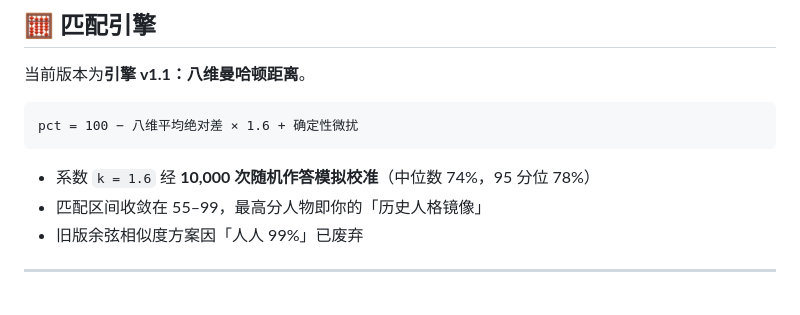
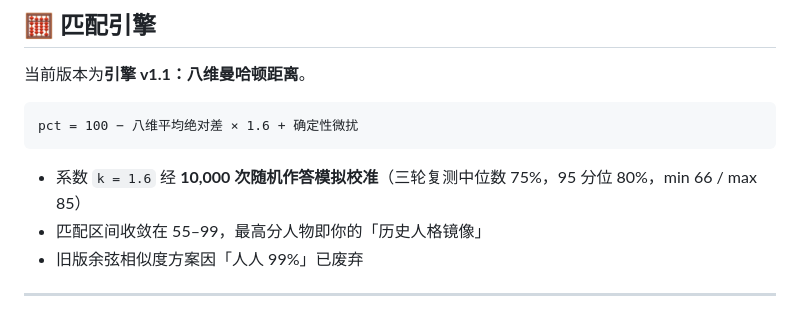
Before and after one commit to hdhhduehdwbdf/history-persona-quiz, a Markdown page: README.md, the part around the change. Rendered like a GitHub page.

Commit message:
校准数据修正为三轮复测实测结果

````diff
--- a/README.md
+++ b/README.md
@@ -92,7 +92,7 @@
 pct = 100 − 八维平均绝对差 × 1.6 + 确定性微扰
 ```
 
-- 系数 `k = 1.6` 经 **10,000 次随机作答模拟校准**（中位数 74%，95 分位 78%）
+- 系数 `k = 1.6` 经 **10,000 次随机作答模拟校准**（三轮复测中位数 75%，95 分位 80%，min 66 / max 85）
 - 匹配区间收敛在 55–99，最高分人物即你的「历史人格镜像」
 - 旧版余弦相似度方案因「人人 99%」已废弃
 
````
